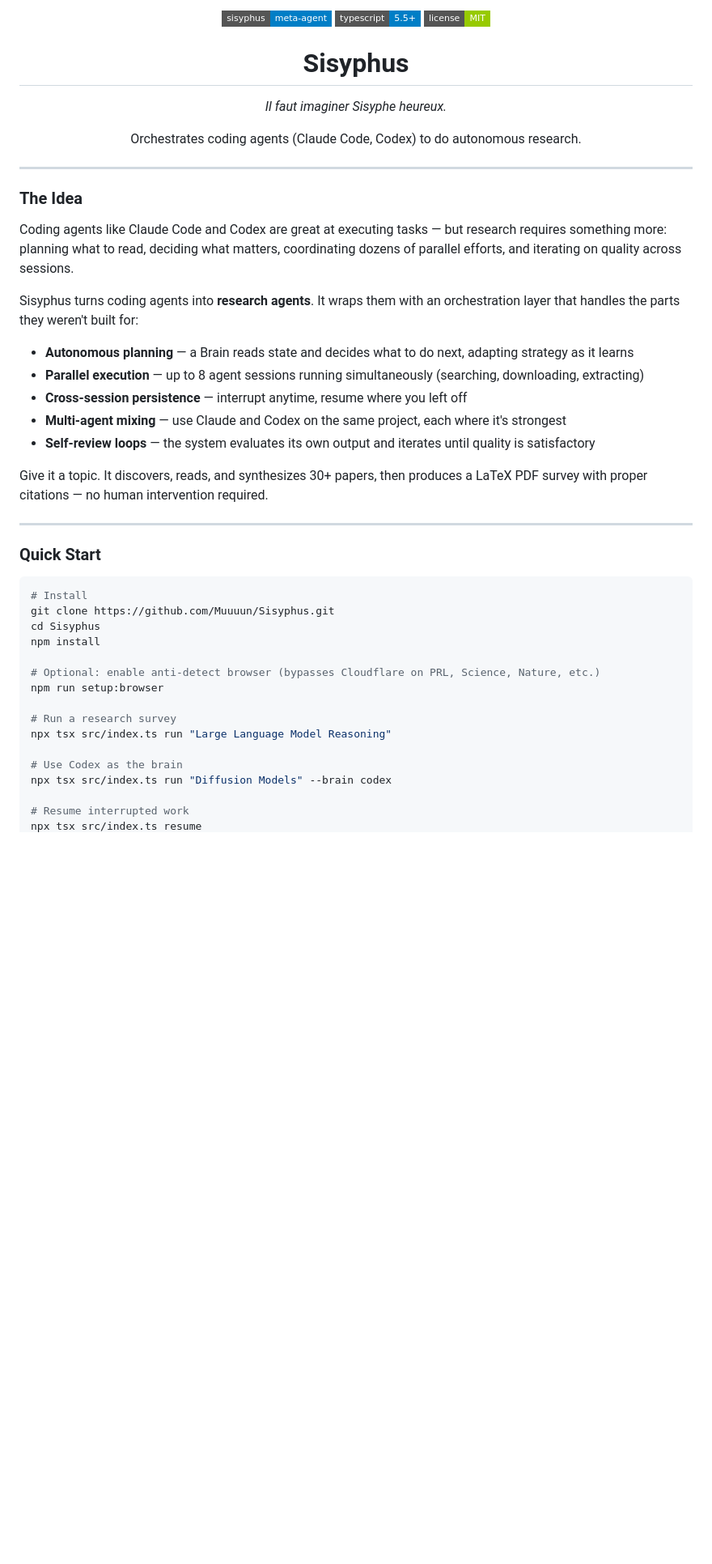
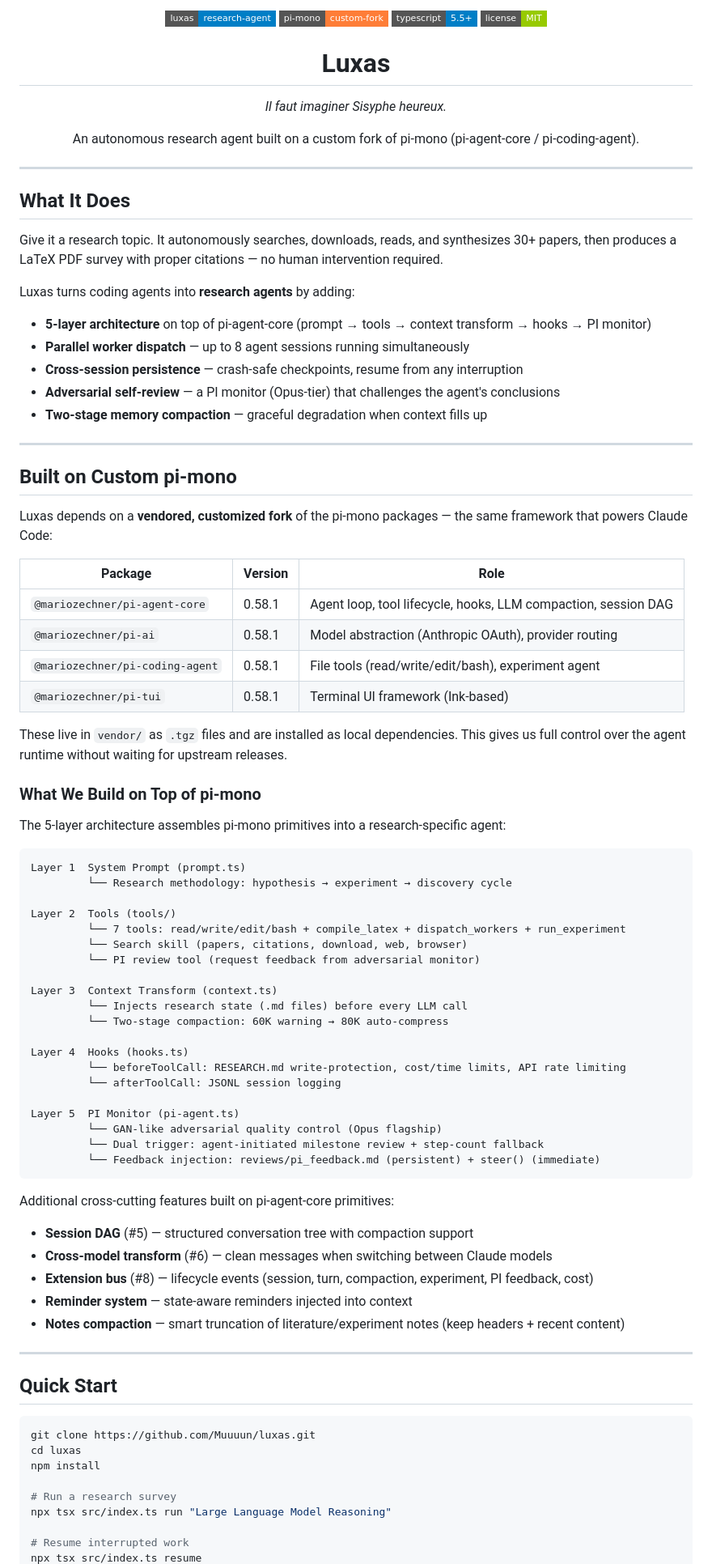
Before and after one commit to Muuuun/luxas, a Markdown page: README.md, the part around one of its changes. Shown at 81% size. Drawn GitHub-style; badges without logos; blank space fills up the shorter version.

````diff
--- a/README.md
+++ b/README.md
@@ -1,47 +1,88 @@
 <p align="center">
-  <img src="https://img.shields.io/badge/sisyphus-meta--agent-blue?style=flat-square" />
+  <img src="https://img.shields.io/badge/luxas-research--agent-blue?style=flat-square" />
+  <img src="https://img.shields.io/badge/pi--mono-custom--fork-orange?style=flat-square" />
   <img src="https://img.shields.io/badge/typescript-5.5+-blue?style=flat-square&logo=typescript&logoColor=white" />
   <img src="https://img.shields.io/badge/license-MIT-green?style=flat-square" />
 </p>
 
-<h1 align="center">Sisyphus</h1>
+<h1 align="center">Luxas</h1>
 <p align="center"><i>Il faut imaginer Sisyphe heureux.</i></p>
-<p align="center">Orchestrates coding agents (Claude Code, Codex) to do autonomous research.</p>
+<p align="center">An autonomous research agent built on a custom fork of pi-mono (pi-agent-core / pi-coding-agent).</p>
 
 ---
 
-### The Idea
+## What It Does
 
-Coding agents like Claude Code and Codex are great at executing tasks — but research requires something more: planning what to read, deciding what matters, coordinating dozens of parallel efforts, and iterating on quality across sessions.
+Give it a research topic. It autonomously searches, downloads, reads, and synthesizes 30+ papers, then produces a LaTeX PDF survey with proper citations — no human intervention required.
 
-Sisyphus turns coding agents into **research agents**. It wraps them with an orchestration layer that handles the parts they weren't built for:
+Luxas turns coding agents into **research agents** by adding:
 
-- **Autonomous planning** — a Brain reads state and decides what to do next, adapting strategy as it learns
-- **Parallel execution** — up to 8 agent sessions running simultaneously (searching, downloading, extracting)
-- **Cross-session persistence** — interrupt anytime, resume where you left off
-- **Multi-agent mixing** — use Claude and Codex on the same project, each where it's strongest
-- **Self-review loops** — the system evaluates its own output and iterates until quality is satisfactory
-
-Give it a topic. It discovers, reads, and synthesizes 30+ papers, then produces a LaTeX PDF survey with proper citations — no human intervention required.
+- **5-layer architecture** on top of pi-agent-core (prompt → tools → context transform → hooks → PI monitor)
+- **Parallel worker dispatch** — up to 8 agent sessions running simultaneously
+- **Cross-session persistence** — crash-safe checkpoints, resume from any interruption
+- **Adversarial self-review** — a PI monitor (Opus-tier) that challenges the agent's conclusions
+- **Two-stage memory compaction** — graceful degradation when context fills up
 
 ---
 
-### Quick Start
+## Built on Custom pi-mono
+
+Luxas depends on a **vendored, customized fork** of the pi-mono packages — the same framework that powers Claude Code:
+
+| Package | Version | Role |
+|---------|---------|------|
+| `@mariozechner/pi-agent-core` | 0.58.1 | Agent loop, tool lifecycle, hooks, LLM compaction, session DAG |
+| `@mariozechner/pi-ai` | 0.58.1 | Model abstraction (Anthropic OAuth), provider routing |
+| `@mariozechner/pi-coding-agent` | 0.58.1 | File tools (read/write/edit/bash), experiment agent |
+| `@mariozechner/pi-tui` | 0.58.1 | Terminal UI framework (Ink-based) |
+
+These live in `vendor/` as `.tgz` files and are installed as local dependencies. This gives us full control over the agent runtime without waiting for upstream releases.
+
+### What We Build on Top of pi-mono
+
+The 5-layer architecture assembles pi-mono primitives into a research-specific agent:
+
+```
+Layer 1  System Prompt (prompt.ts)
+         └── Research methodology: hypothesis → experiment → discovery cycle
+
+Layer 2  Tools (tools/)
+         └── 7 tools: read/write/edit/bash + compile_latex + dispatch_workers + run_experiment
+         └── Search skill (papers, citations, download, web, browser)
+         └── PI review tool (request feedback from adversarial monitor)
+
+Layer 3  Context Transform (context.ts)
+         └── Injects research state (.md files) before every LLM call
+         └── Two-stage compaction: 60K warning → 80K auto-compress
+
+Layer 4  Hooks (hooks.ts)
+         └── beforeToolCall: RESEARCH.md write-protection, cost/time limits, API rate limiting
+         └── afterToolCall: JSONL session logging
+
+Layer 5  PI Monitor (pi-agent.ts)
+         └── GAN-like adversarial quality control (Opus flagship)
+         └── Dual trigger: agent-initiated milestone review + step-count fallback
+         └── Feedback injection: reviews/pi_feedback.md (persistent) + steer() (immediate)
+```
+
+Additional cross-cutting features built on pi-agent-core primitives:
+- **Session DAG** (#5) — structured conversation tree with compaction support
+- **Cross-model transform** (#6) — clean messages when switching between Claude models
+- **Extension bus** (#8) — lifecycle events (session, turn, compaction, experiment, PI feedback, cost)
+- **Reminder system** — state-aware reminders injected into context
+- **Notes compaction** — smart truncation of literature/experiment notes (keep headers + recent content)
+
+---
+
+## Quick Start
 
 ```bash
-# Install
-git clone https://github.com/Muuuun/Sisyphus.git
-cd Sisyphus
+git clone https://github.com/Muuuun/luxas.git
+cd luxas
 npm install
-
-# Optional: enable anti-detect browser (bypasses Cloudflare on PRL, Science, Nature, etc.)
-npm run setup:browser
 
 # Run a research survey
 npx tsx src/index.ts run "Large Language Model Reasoning"
 
-# Use Codex as the brain
-npx tsx src/index.ts run "Diffusion Models" --brain codex
-
 # Resume interrupted work
 npx tsx src/index.ts resume
````
Also changed, not shown: other parts of README.md (+86 -114 lines).
